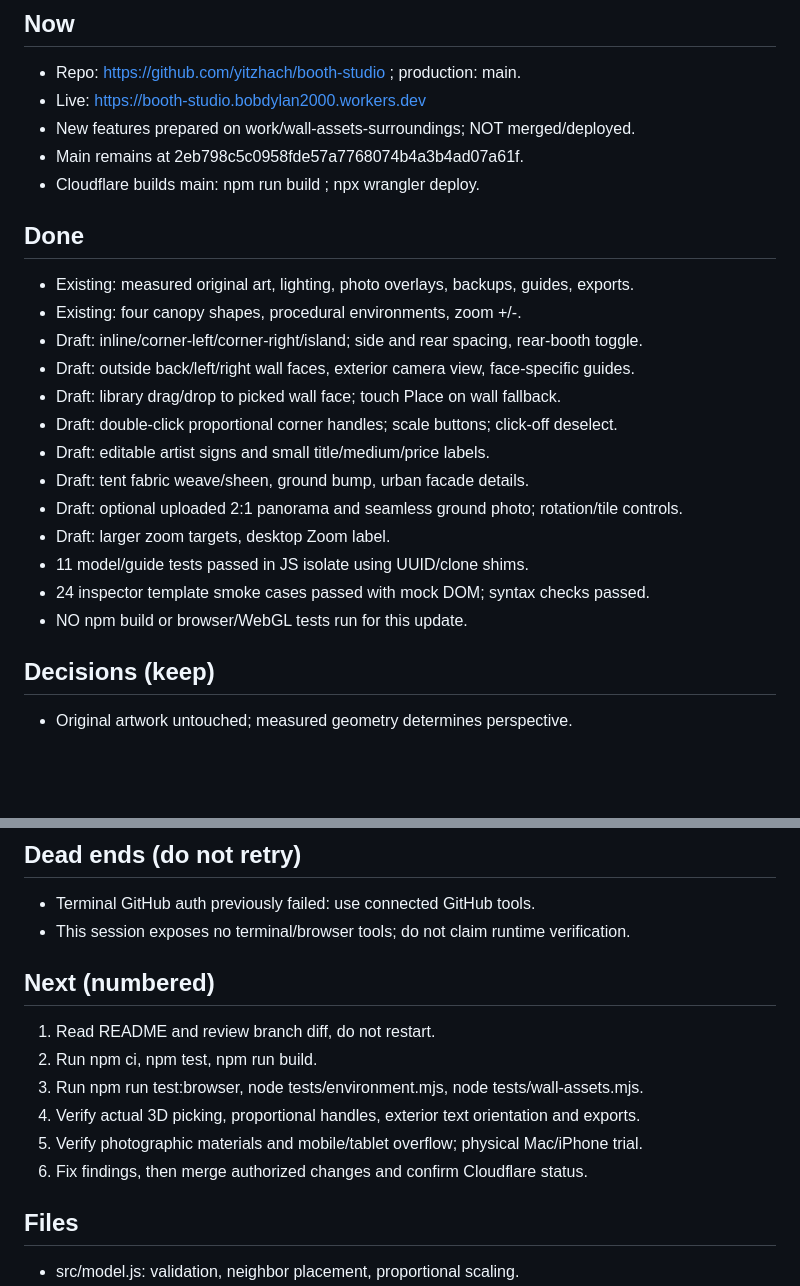
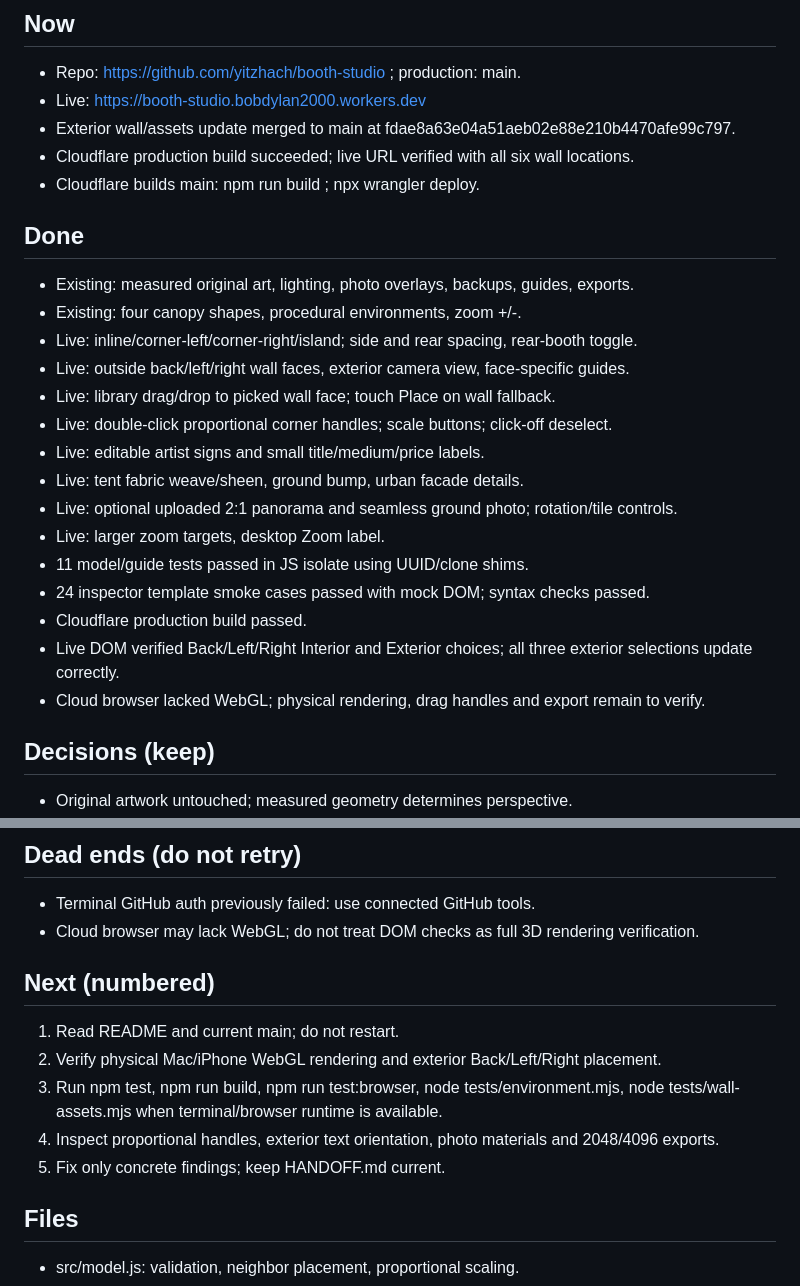
Before and after one commit to yitzhach/booth-studio, a Markdown page: HANDOFF.md, 2 parts joined by grey strips. GitHub-like rendering; blank space fills up the shorter version.

Commit message:
Update handoff after exterior wall deployment

```diff
--- a/HANDOFF.md
+++ b/HANDOFF.md
@@ -3,23 +3,25 @@
 ## Now
 - Repo: https://github.com/yitzhach/booth-studio ; production: main.
 - Live: https://booth-studio.bobdylan2000.workers.dev
-- New features prepared on work/wall-assets-surroundings; NOT merged/deployed.
-- Main remains at 2eb798c5c0958fde57a7768074b4a3b4ad07a61f.
+- Exterior wall/assets update merged to main at fdae8a63e04a51aeb02e88e210b4470afe99c797.
+- Cloudflare production build succeeded; live URL verified with all six wall locations.
 - Cloudflare builds main: npm run build ; npx wrangler deploy.
 ## Done
 - Existing: measured original art, lighting, photo overlays, backups, guides, exports.
 - Existing: four canopy shapes, procedural environments, zoom +/-.
-- Draft: inline/corner-left/corner-right/island; side and rear spacing, rear-booth toggle.
-- Draft: outside back/left/right wall faces, exterior camera view, face-specific guides.
-- Draft: library drag/drop to picked wall face; touch Place on wall fallback.
-- Draft: double-click proportional corner handles; scale buttons; click-off deselect.
-- Draft: editable artist signs and small title/medium/price labels.
-- Draft: tent fabric weave/sheen, ground bump, urban facade details.
-- Draft: optional uploaded 2:1 panorama and seamless ground photo; rotation/tile controls.
-- Draft: larger zoom targets, desktop Zoom label.
+- Live: inline/corner-left/corner-right/island; side and rear spacing, rear-booth toggle.
+- Live: outside back/left/right wall faces, exterior camera view, face-specific guides.
+- Live: library drag/drop to picked wall face; touch Place on wall fallback.
+- Live: double-click proportional corner handles; scale buttons; click-off deselect.
+- Live: editable artist signs and small title/medium/price labels.
+- Live: tent fabric weave/sheen, ground bump, urban facade details.
+- Live: optional uploaded 2:1 panorama and seamless ground photo; rotation/tile controls.
+- Live: larger zoom targets, desktop Zoom label.
 - 11 model/guide tests passed in JS isolate using UUID/clone shims.
 - 24 inspector template smoke cases passed with mock DOM; syntax checks passed.
-- NO npm build or browser/WebGL tests run for this update.
+- Cloudflare production build passed.
+- Live DOM verified Back/Left/Right Interior and Exterior choices; all three exterior selections update correctly.
+- Cloud browser lacked WebGL; physical rendering, drag handles and export remain to verify.
 ## Decisions (keep)
 - Original artwork untouched; measured geometry determines perspective.
 - No paid APIs, backend, accounts, cloud sync, or AI-generated artwork.
@@ -32,14 +34,13 @@
 - Commission repository must remain untouched.
 ## Dead ends (do not retry)
 - Terminal GitHub auth previously failed: use connected GitHub tools.
-- This session exposes no terminal/browser tools; do not claim runtime verification.
+- Cloud browser may lack WebGL; do not treat DOM checks as full 3D rendering verification.
 ## Next (numbered)
-1. Read README and review branch diff, do not restart.
-2. Run npm ci, npm test, npm run build.
-3. Run npm run test:browser, node tests/environment.mjs, node tests/wall-assets.mjs.
-4. Verify actual 3D picking, proportional handles, exterior text orientation and exports.
-5. Verify photographic materials and mobile/tablet overflow; physical Mac/iPhone trial.
-6. Fix findings, then merge authorized changes and confirm Cloudflare status.
+1. Read README and current main; do not restart.
+2. Verify physical Mac/iPhone WebGL rendering and exterior Back/Left/Right placement.
+3. Run npm test, npm run build, npm run test:browser, node tests/environment.mjs, node tests/wall-assets.mjs when terminal/browser runtime is available.
+4. Inspect proportional handles, exterior text orientation, photo materials and 2048/4096 exports.
+5. Fix only concrete findings; keep HANDOFF.md current.
 ## Files
 - src/model.js: validation, neighbor placement, proportional scaling.
 - src/scene.js: exterior frames, wall picking, resize handles, photo maps.
```
